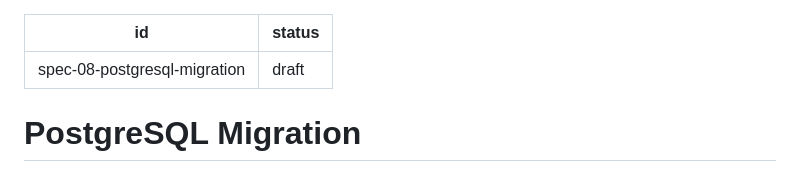
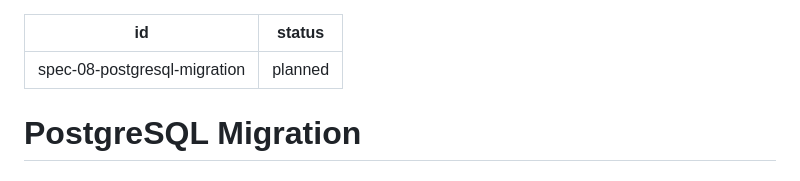
Before and after one commit to oscarrenalias/home-finance-manager, a Markdown page: specs/planned/08-postgresql-migration.md, the part around the change. GitHub-like rendering.

Commit message:
chore: plan spec 08 (postgresql migration)
Co-Authored-By: Claude Sonnet 4.6 <noreply@anthropic.com>

```diff
--- a/specs/drafts/08-postgresql-migration.md
+++ b/specs/planned/08-postgresql-migration.md
@@ -1,6 +1,6 @@
 ---
 id: spec-08-postgresql-migration
-status: draft
+status: planned
 ---
 
 # PostgreSQL Migration
```
